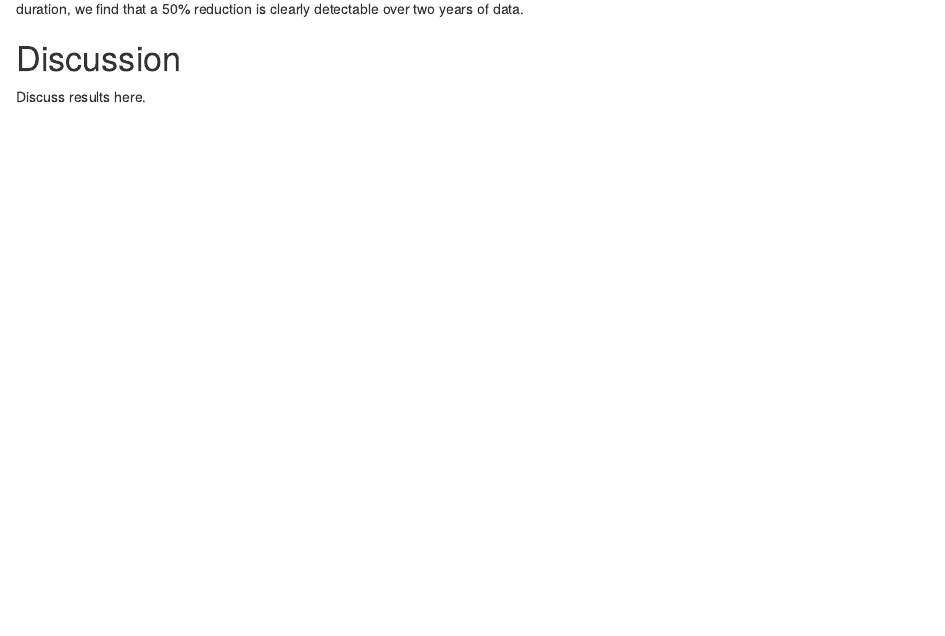
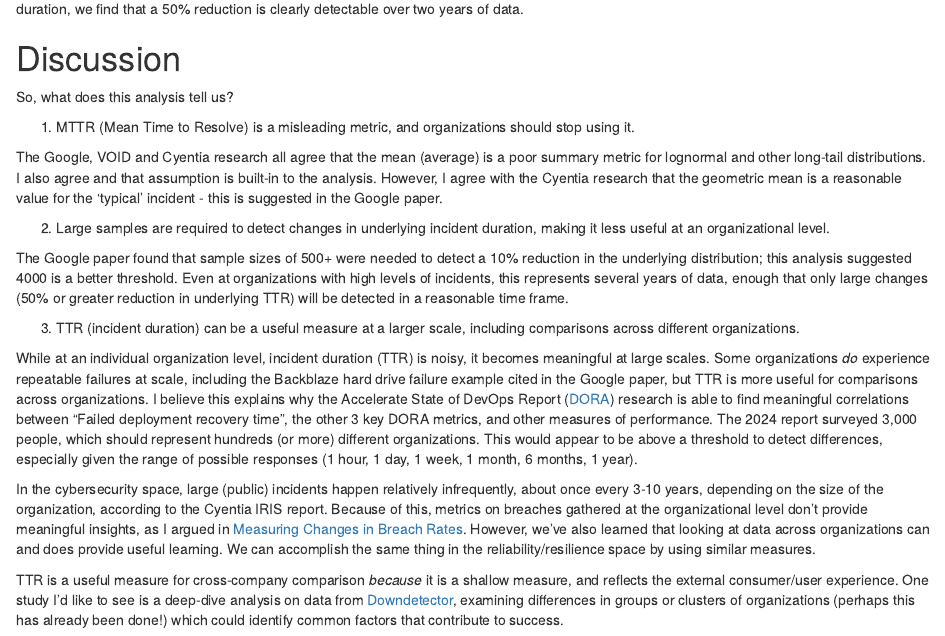
Before and after one commit to jabenninghoff/security, an R Markdown document (analysis/measuring-incidents.Rmd): the page in a window 1100 px wide, from 3640 px down. Rendered offline with R 4.5, knitr and Pandoc, with nearby package versions; code that draws random numbers runs with fixed seeds of ours; some code elsewhere in the file could not run offline.

Commit message:
Add Discussion

```diff
--- a/analysis/measuring-incidents.Rmd
+++ b/analysis/measuring-incidents.Rmd
@@ -216,4 +216,45 @@ detectable over two years of data.
 
 # Discussion
 
-Discuss results here.
+So, what does this analysis tell us?
+
+1. MTTR (Mean Time to Resolve) is a misleading metric, and organizations should stop using it.
+
+The Google, VOID and Cyentia research all agree that the mean (average) is a poor summary metric for
+lognormal and other long-tail distributions. I also agree and that assumption is built-in to the
+analysis. However, I agree with the Cyentia research that the geometric mean is a reasonable value
+for the 'typical' incident - this is suggested in the Google paper.
+
+2. Large samples are required to detect changes in underlying incident duration, making it less
+   useful at an organizational level.
+
+The Google paper found that sample sizes of 500+ were needed to detect a 10% reduction in the
+underlying distribution; this analysis suggested 4000 is a better threshold. Even at organizations
+with high levels of incidents, this represents several years of data, enough that only large changes
+(50% or greater reduction in underlying TTR) will be detected in a reasonable time frame.
+
+3. TTR (incident duration) can be a useful measure at a larger scale, including comparisons across
+   different organizations.
+
+While at an individual organization level, incident duration (TTR) is noisy, it becomes meaningful
+at large scales. Some organizations *do* experience repeatable failures at scale, including the
+Backblaze hard drive failure example cited in the Google paper, but TTR is more useful for
+comparisons across organizations. I believe this explains why the Accelerate State of DevOps Report
+([DORA](https://dora.dev)) research is able to find meaningful correlations between "Failed
+deployment recovery time", the other 3 key DORA metrics, and other measures of performance. The 2024
+report surveyed 3,000 people, which should represent hundreds (or more) different organizations.
+This would appear to be above a threshold to detect differences, especially given the range of
+possible responses (1 hour, 1 day, 1 week, 1 month, 6 months, 1 year).
+
+In the cybersecurity space, large (public) incidents happen relatively infrequently, about once
+every 3-10 years, depending on the size of the organization, according to the Cyentia IRIS report.
+Because of this, metrics on breaches gathered at the organizational level don't provide meaningful
+insights, as I argued in [Measuring Changes in Breach Rates](breach-rates.Rmd). However, we've also
+learned that looking at data across organizations can and does provide useful learning. We can
+accomplish the same thing in the reliability/resilience space by using similar measures.
+
+TTR is a useful measure for cross-company comparison *because* it is a shallow measure, and reflects
+the external consumer/user experience. One study I'd like to see is a deep-dive analysis on data
+from [Downdetector](https://downdetector.com), examining differences in groups or clusters of
+organizations (perhaps this has already been done!) which could identify common factors that
+contribute to success.
```
Also changed, not shown: 1 other file.
